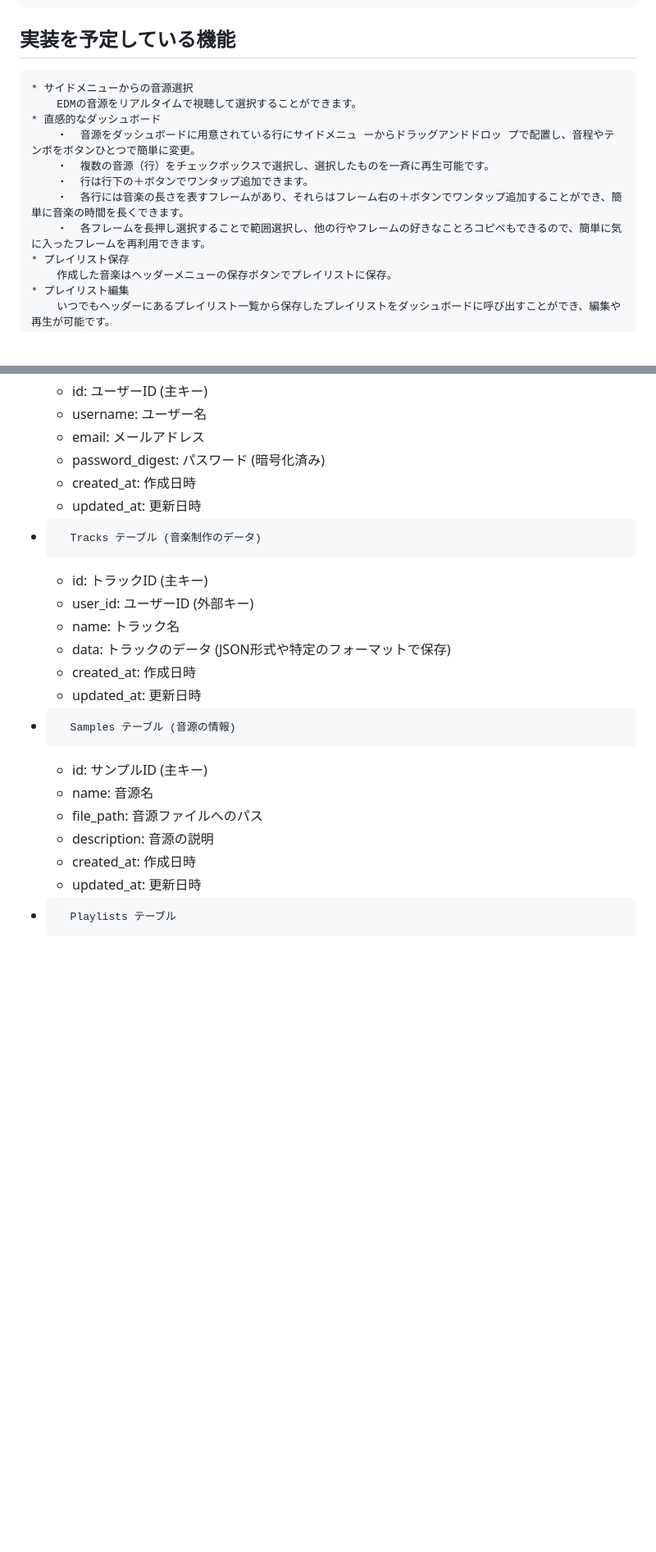
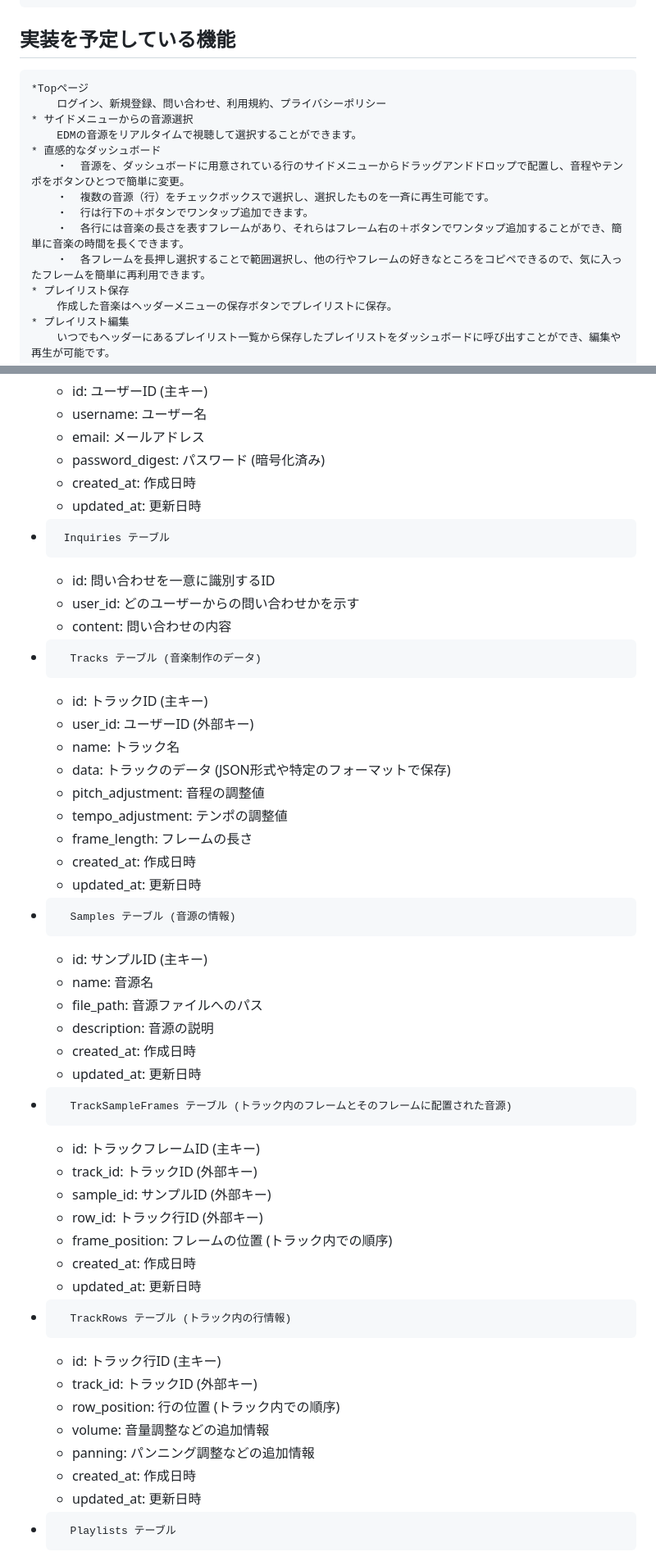
Before and after one commit to kameno3629/electro_mix_studio, a Markdown page: README.md, 2 parts joined by grey strips. Shown: that part at 82% size. Rendered like a GitHub page; blank space fills up the shorter version.

```diff
--- a/README.md
+++ b/README.md
@@ -22,14 +22,16 @@ Electro Mix Studio
         音楽制作体験のしやすさ、綺麗め、coolなEDM特化。
 
 ## 実装を予定している機能
+    *Topページ
+        ログイン、新規登録、問い合わせ、利用規約、プライバシーポリシー
     * サイドメニューからの音源選択
         EDMの音源をリアルタイムで視聴して選択することができます。
     * 直感的なダッシュボード
-        ・  音源をダッシュボードに用意されている行にサイドメニュ ーからドラッグアンドドロッ プで配置し、音程やテンポをボタンひとつで簡単に変更。
+        ・  音源を、ダッシュボードに用意されている行のサイドメニューからドラッグアンドドロップで配置し、音程やテンポをボタンひとつで簡単に変更。
         ・  複数の音源（行）をチェックボックスで選択し、選択したものを一斉に再生可能です。
         ・  行は行下の＋ボタンでワンタップ追加できます。
         ・  各行には音楽の長さを表すフレームがあり、それらはフレーム右の＋ボタンでワンタップ追加することができ、簡単に音楽の時間を長くできます。
-        ・  各フレームを長押し選択することで範囲選択し、他の行やフレームの好きなことろコピペもできるので、簡単に気に入ったフレームを再利用できます。
+        ・  各フレームを長押し選択することで範囲選択し、他の行やフレームの好きなところをコピペできるので、気に入ったフレームを簡単に再利用できます。
     * プレイリスト保存
         作成した音楽はヘッダーメニューの保存ボタンでプレイリストに保存。
     * プレイリスト編集
@@ -129,11 +131,18 @@ Electro Mix Studio
     * password_digest: パスワード (暗号化済み)
     * created_at: 作成日時
     * updated_at: 更新日時
+*      Inquiries テーブル
+    * id: 問い合わせを一意に識別するID
+    * user_id: どのユーザーからの問い合わせかを示す
+    * content: 問い合わせの内容
 * 		Tracks テーブル (音楽制作のデータ)
     * id: トラックID (主キー)
     * user_id: ユーザーID (外部キー)
     * name: トラック名
     * data: トラックのデータ (JSON形式や特定のフォーマットで保存)
+    * pitch_adjustment: 音程の調整値
+    * tempo_adjustment: テンポの調整値
+    * frame_length: フレームの長さ
     * created_at: 作成日時
     * updated_at: 更新日時
 * 		Samples テーブル (音源の情報)
@@ -141,6 +150,22 @@ Electro Mix Studio
     * name: 音源名
     * file_path: 音源ファイルへのパス
     * description: 音源の説明
+    * created_at: 作成日時
+    * updated_at: 更新日時
+*       TrackSampleFrames テーブル (トラック内のフレームとそのフレームに配置された音源)
+    * id: トラックフレームID (主キー)
+    * track_id: トラックID (外部キー)
+    * sample_id: サンプルID (外部キー)
+    * row_id: トラック行ID (外部キー)
+    * frame_position: フレームの位置 (トラック内での順序)
+    * created_at: 作成日時
+    * updated_at: 更新日時
+*       TrackRows テーブル (トラック内の行情報)
+    * id: トラック行ID (主キー)
+    * track_id: トラックID (外部キー)
+    * row_position: 行の位置 (トラック内での順序)
+    * volume: 音量調整などの追加情報
+    * panning: パンニング調整などの追加情報
     * created_at: 作成日時
     * updated_at: 更新日時
 * 		Playlists テーブル
```
